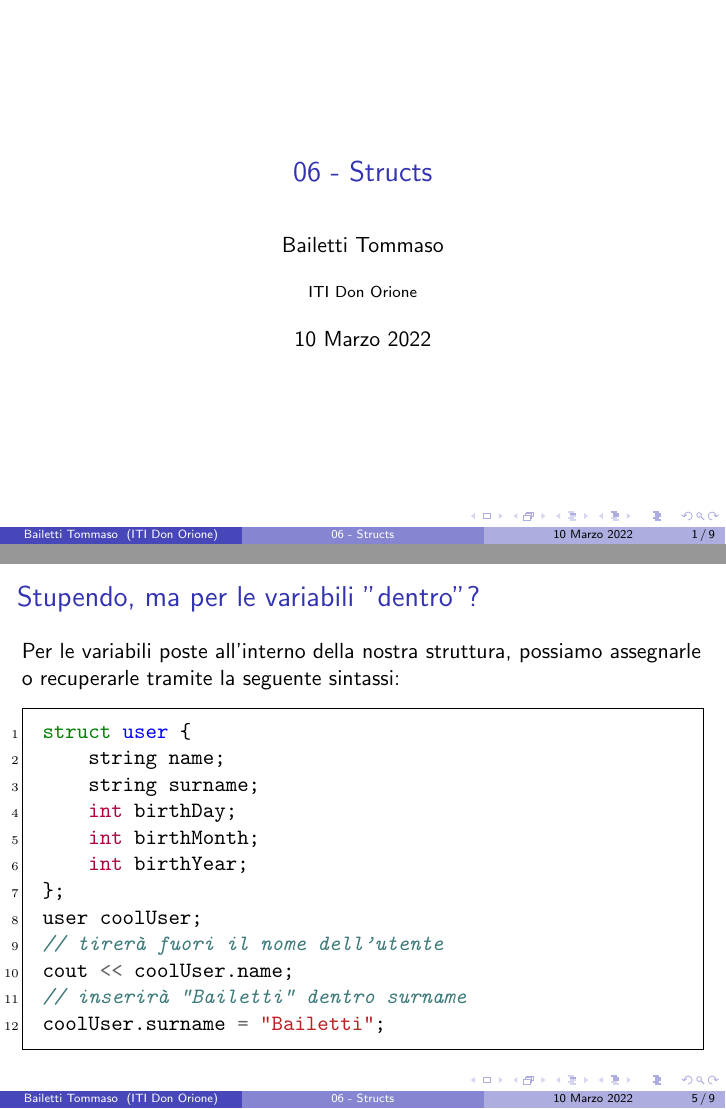
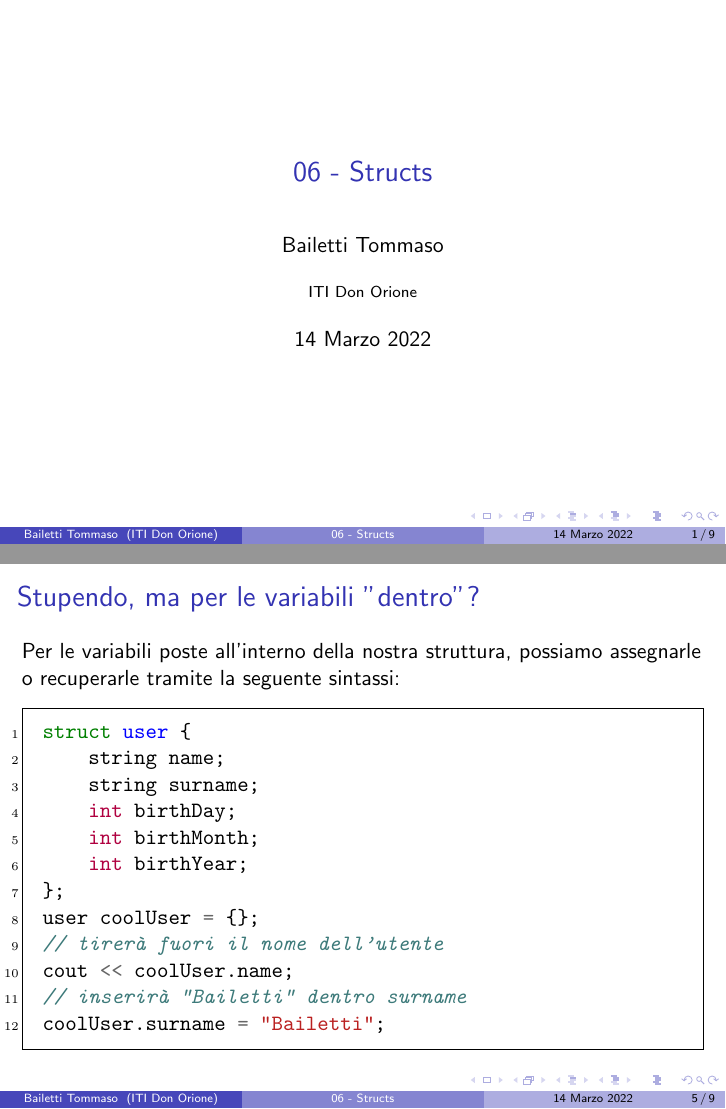
Before and after one commit to Tbaile/iti-didattica-terza, LaTeX slides (06-Structs/06-Structs.tex): pages 1 and 10 of 19, joined at a grey line. Compiled offline with pdfLaTeX.

Commit message:
Edited date for presentation

```diff
--- a/06-Structs/06-Structs.tex
+++ b/06-Structs/06-Structs.tex
@@ -15,7 +15,7 @@
 \title{06 - Structs}
 \author{Bailetti Tommaso}
 \institute{ITI Don Orione}
-\date{10 Marzo 2022}
+\date{14 Marzo 2022}
 
 \begin{document}
     \begin{frame}
```
Also changed, not shown: 06-Structs/06-Structs.tex (2 more changed lines).
